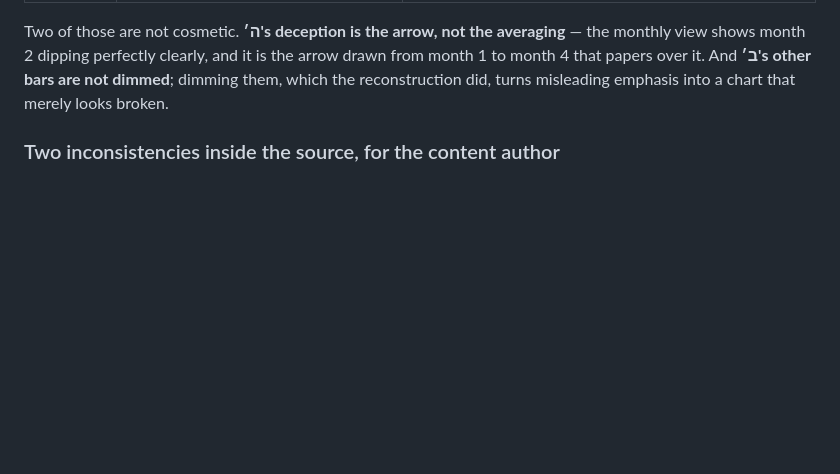
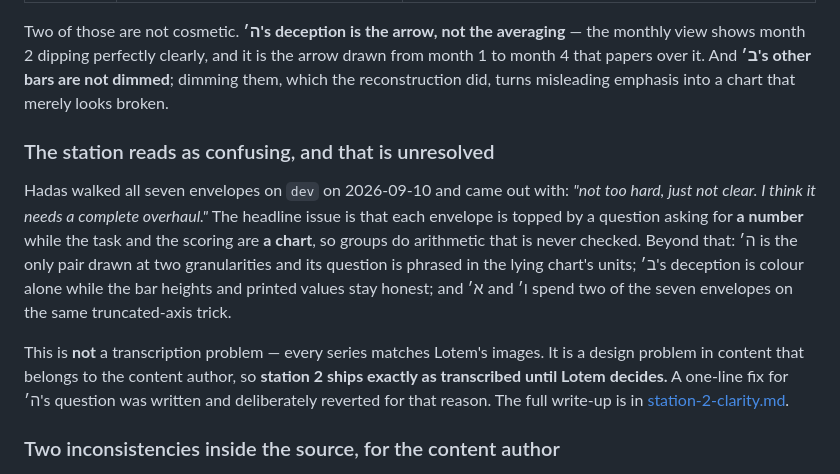
Before and after one commit to hadas8/hawks-eye-live, a Markdown page: docs/build-spec.md, the part around the change. GitHub-like rendering; blank space fills up the shorter version.

```diff
--- a/docs/build-spec.md
+++ b/docs/build-spec.md
@@ -193,6 +193,12 @@ An earlier version reconstructed the series from the docx's prose, because the i
 | ז׳ | correct series | correct, plus an **average rule** on the honest chart |
 
 Two of those are not cosmetic. **ה׳'s deception is the arrow, not the averaging** — the monthly view shows month 2 dipping perfectly clearly, and it is the arrow drawn from month 1 to month 4 that papers over it. And **ב׳'s other bars are not dimmed**; dimming them, which the reconstruction did, turns misleading emphasis into a chart that merely looks broken.
+
+### The station reads as confusing, and that is unresolved
+
+Hadas walked all seven envelopes on `dev` on 2026-09-10 and came out with: *"not too hard, just not clear. I think it needs a complete overhaul."* The headline issue is that each envelope is topped by a question asking for **a number** while the task and the scoring are **a chart**, so groups do arithmetic that is never checked. Beyond that: ה׳ is the only pair drawn at two granularities and its question is phrased in the lying chart's units; ב׳'s deception is colour alone while the bar heights and printed values stay honest; and א׳ and ו׳ spend two of the seven envelopes on the same truncated-axis trick.
+
+This is **not** a transcription problem — every series matches Lotem's images. It is a design problem in content that belongs to the content author, so **station 2 ships exactly as transcribed until Lotem decides.** A one-line fix for ה׳'s question was written and deliberately reverted for that reason. The full write-up is in [station-2-clarity.md](station-2-clarity.md).
 
 ### Two inconsistencies inside the source, for the content author
 
```
Also changed, not shown: docs/station-2-clarity.md (added, +53 -0 lines).
